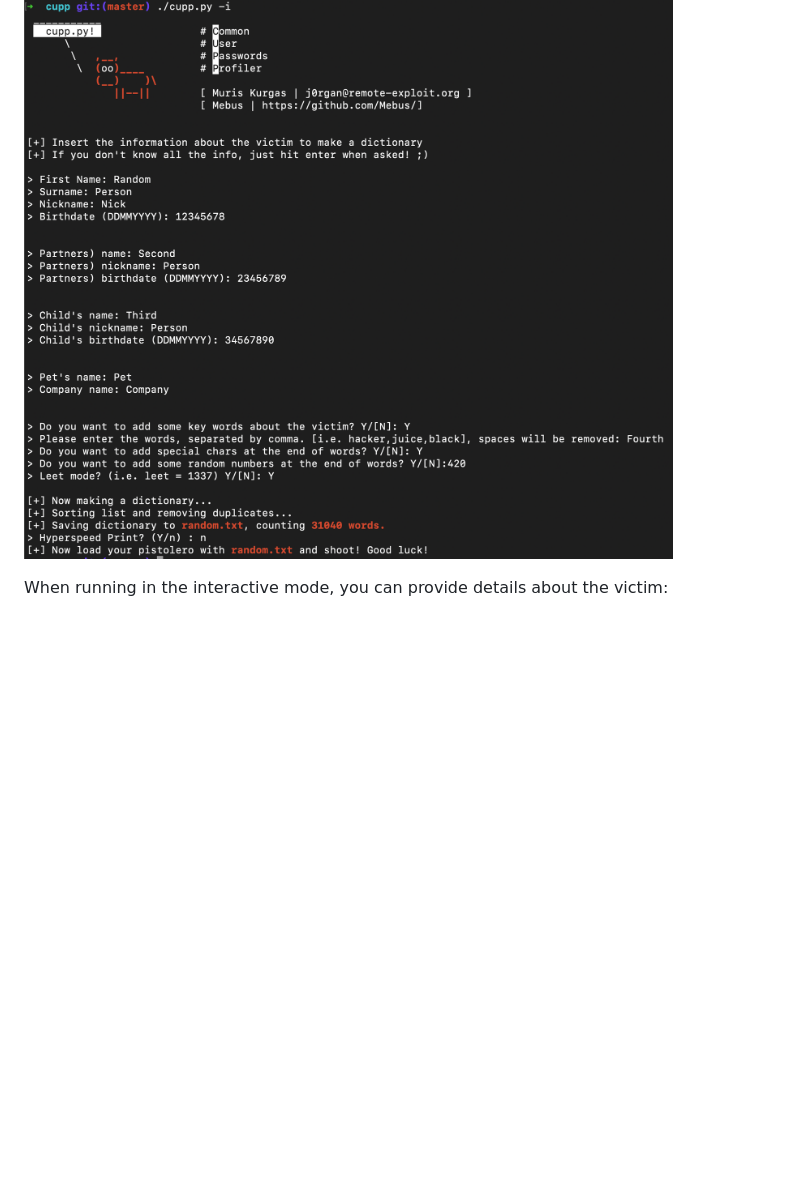
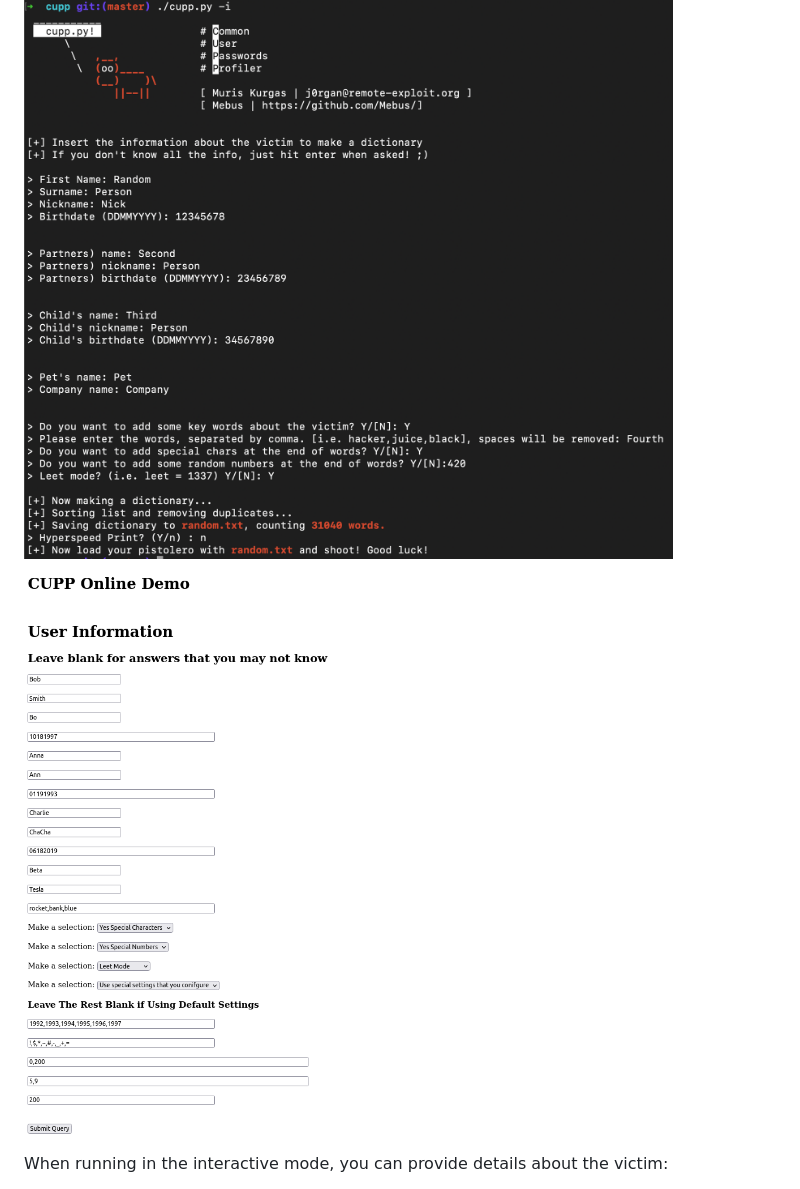
Before and after one commit to Stuycs-K/final-project-3-wangk-liud, a Markdown page: PRESENTATION.md, the part around the change. Rendered like a GitHub page; pictures changed too: demo.png (added); blank space fills up the shorter version.

````diff
--- a/PRESENTATION.md
+++ b/PRESENTATION.md
@@ -42,6 +42,8 @@ $ python3 cupp.py -i
 ```
 ![cupp interactive mode](cupp.png "interactive")
 
+![cupp interactive mode](demo.png "web form")
+
 
 When running in the interactive mode, you can provide details about the victim:
 
````
Also changed, not shown: 1 other file.
